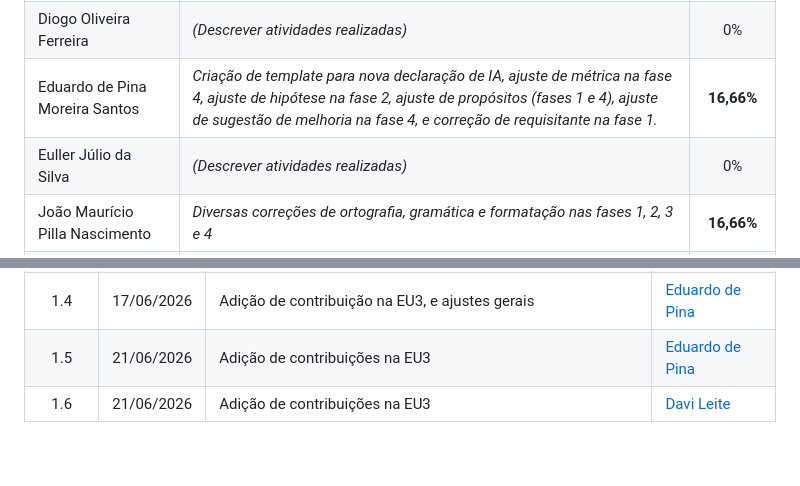
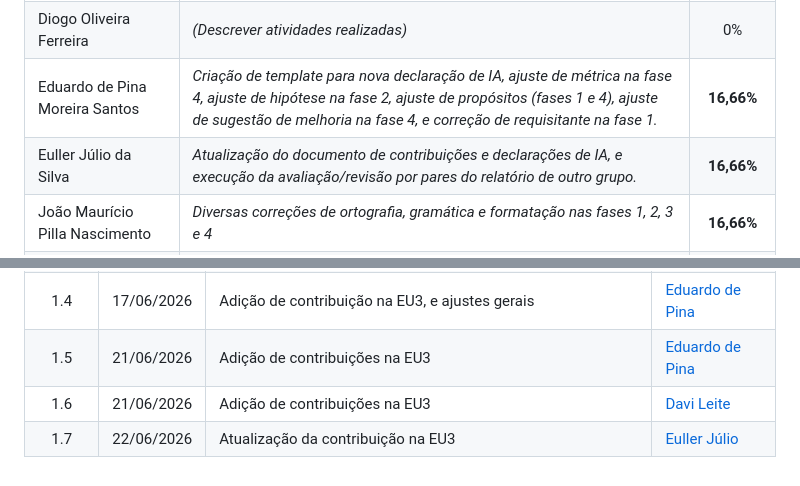
Before and after one commit to FCTE-Qualidade-de-Software-1/2026-1_T02_JEAN_SAMMET, a Markdown page: contribuicoes.md, 2 parts joined by grey strips. Rendered like a GitHub page.

```diff
--- a/contribuicoes.md
+++ b/contribuicoes.md
@@ -63,7 +63,7 @@ As tabelas abaixo quantificam o esforço e detalham as principais responsabilida
 | Davi Gonçalves Leite Feitosa | Adição de data no cronograma, criação do gráfico de cálculo do IQ no tópico 4.3 | **16,66%** |
 | Diogo Oliveira Ferreira | *(Descrever atividades realizadas)* | 0% |
 | Eduardo de Pina Moreira Santos | *Criação de template para nova declaração de IA, ajuste de métrica na fase 4, ajuste de hipótese na fase 2, ajuste de propósitos (fases 1 e 4), ajuste de sugestão de melhoria na fase 4, e correção de requisitante na fase 1.* | **16,66%** |
-| Euller Júlio da Silva | *(Descrever atividades realizadas)* | 0% |
+| Euller Júlio da Silva | *Atualização do documento de contribuições e declarações de IA, e execução da avaliação/revisão por pares do relatório de outro grupo.* | **16,66%** |
 | João Maurício Pilla Nascimento | *Diversas correções de ortografia, gramática e formatação nas fases 1, 2, 3 e 4* | **16,66%** |
 | Willian Wagner Xavier Ramos da Silva | *Adição de sumário, correções de gramática, e ajuste de datas no cronograma.* | **16,66%** |
 | **TOTAL** | | **100%** |
@@ -87,3 +87,4 @@ As tabelas abaixo quantificam o esforço e detalham as principais responsabilida
 |  1.4   | 17/06/2026 | Adição de contribuição na EU3, e ajustes gerais | [Eduardo de Pina](https://github.com/eduardodpms)       |
 |  1.5   | 21/06/2026 | Adição de contribuições na EU3 | [Eduardo de Pina](https://github.com/eduardodpms)       |
 |  1.6   | 21/06/2026 | Adição de contribuições na EU3 | [Davi Leite](https://github.com/Withy-S)       |
+|  1.7   | 22/06/2026 | Atualização da contribuição na EU3 | [Euller Júlio](https://github.com/potatoyz908)       |
```
Also changed, not shown: declaracao_ia.md (+4 -3 lines).
